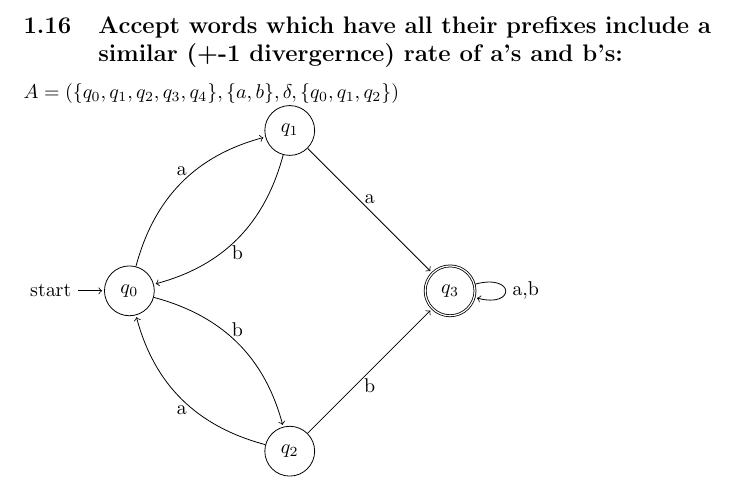
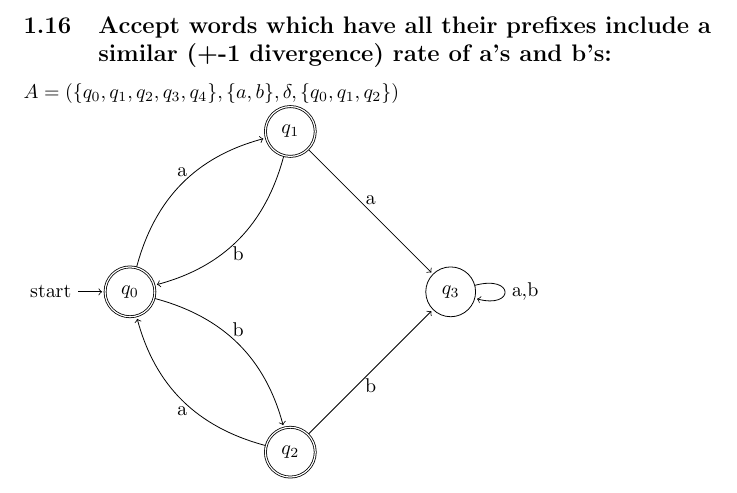
Before and after one commit to SorerBOT/Notes, a LaTeX document (Latex/Models/Automata.tex): part of page 7 of 7, cut so that both start at the same text. Compiled offline with pdfLaTeX.

Commit message:
(Patch) changed a typo

```diff
--- a/Latex/Models/Automata.tex
+++ b/Latex/Models/Automata.tex
@@ -299,13 +299,13 @@ Additional traps should be set in case `a` is received as input after moving to
       (i3trap) edge [loop below] node {{a,b}} ()
     ;
   \end{tikzpicture}
-\subsection{Accept words which have all their prefixes include a similar (+-1 divergernce) rate of a's and b's:}
+\subsection{Accept words which have all their prefixes include a similar (+-1 divergence) rate of a's and b's:}
 $A = (\{q_0, q_1, q_2, q_3, q_4\}, \{a, b\}, \delta, {\{q_0, q_1, q_2\}})$ \newline
 \begin{tikzpicture}[shorten >=1pt,node distance=4cm,on grid,auto]
-   \node[state,initial] (q_0)   {$q_0$};
-   \node[state] (q_1) [above right=of q_0] {$q_1$};
-   \node[state] (q_2) [below right=of q_0] {$q_2$};
-   \node[state,accepting](q_3) [above right=of q_2] {$q_3$};
+   \node[state,initial, accepting] (q_0)   {$q_0$};
+   \node[state, accepting] (q_1) [above right=of q_0] {$q_1$};
+   \node[state, accepting] (q_2) [below right=of q_0] {$q_2$};
+   \node[state](q_3) [above right=of q_2] {$q_3$};
     \path[->]
       (q_0) edge [bend left] node [above] {a} (q_1)
       (q_0) edge [bend left] node [above] {b} (q_2)
```
Also changed, not shown: Latex/Models/Automata.pdf, 2 other files.
